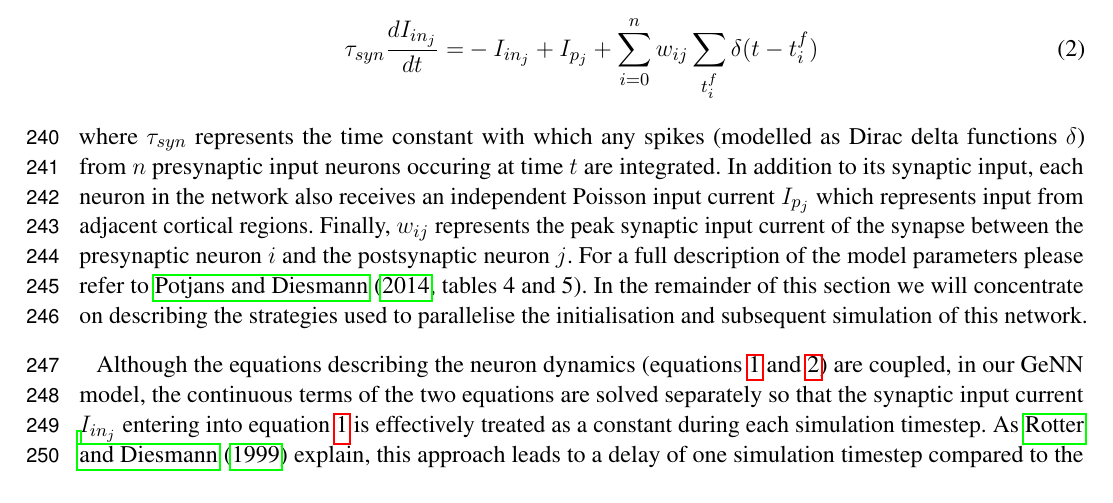
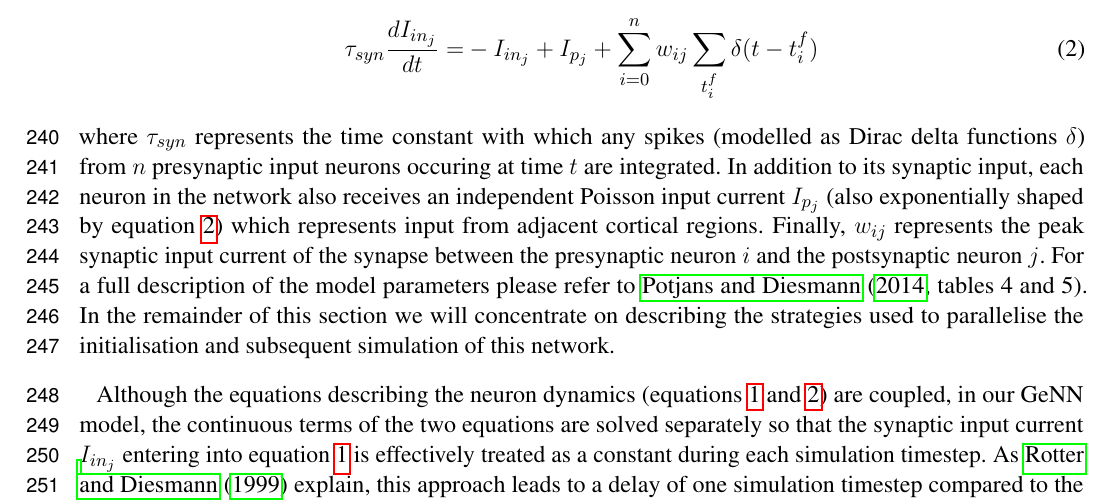
Before and after one commit to BrainsOnBoard/frontiers_genn_paper, a LaTeX document (frontiers_genn.tex): part of page 8 of 31, cut so that both start at the same text. Compiled offline with pdfLaTeX.

Commit message:
Added sentence about exponential shaping of Poisson input current

```diff
--- a/frontiers_genn.tex
+++ b/frontiers_genn.tex
@@ -296,7 +296,7 @@ Incoming spikes induce an exponentially-shaped input current in $I_{{in}_{j}}$:
 \end{align}
 %
 where $\tau_{syn}$ represents the time constant with which any spikes (modelled as Dirac delta functions $\delta$) from $n$ presynaptic input neurons occuring at time $t$ are integrated.
-In addition to its synaptic input, each neuron in the network also receives an independent Poisson input current $I_{p_{j}}$ which represents input from adjacent cortical regions.
+In addition to its synaptic input, each neuron in the network also receives an independent Poisson input current $I_{p_{j}}$ (also exponentially shaped by equation~\ref{eq:exp_neuron_input_current}) which represents input from adjacent cortical regions.
 Finally, $w_{ij}$ represents the peak synaptic input current of the synapse between the presynaptic neuron $i$ and the postsynaptic neuron $j$.
 For a full description of the model parameters please refer to \citet[tables 4 and 5]{Potjans2012}.
 In the remainder of this section we will concentrate on describing the strategies used to parallelise the initialisation and subsequent simulation of this network.
```
